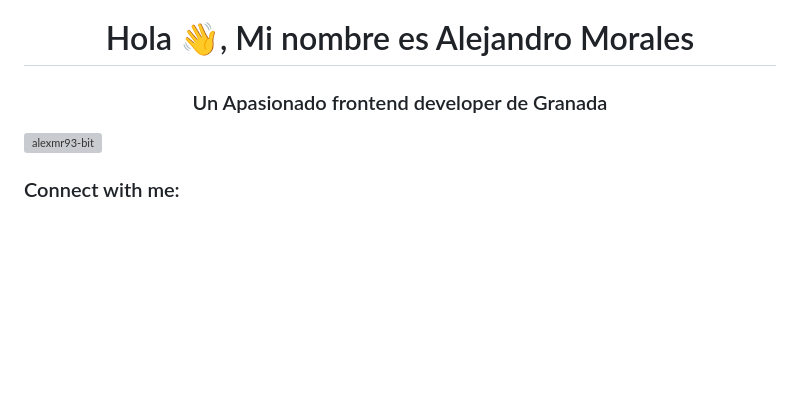
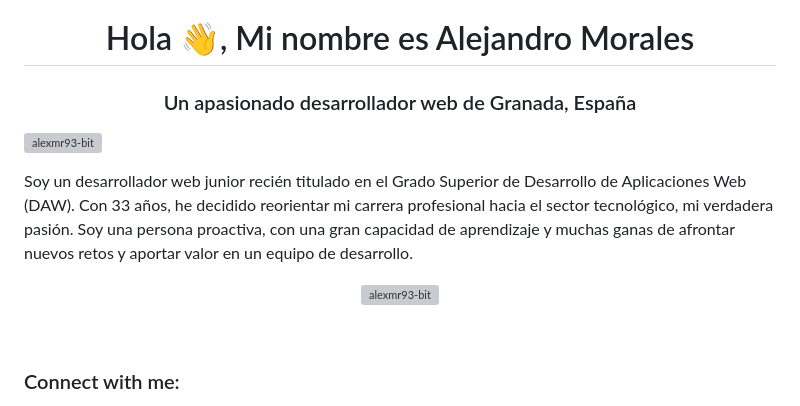
Before and after one commit to AlexMr93-bit/AlexMr93-bit.github.io, a Markdown page: README.md, the part around one of its changes. Drawn GitHub-style; blank space fills up the shorter version; grey boxes are pictures that could not be loaded.

```diff
--- a/README.md
+++ b/README.md
@@ -1,7 +1,13 @@
 <h1 align="center">Hola 👋, Mi nombre es Alejandro Morales</h1>
-<h3 align="center">Un Apasionado frontend developer de Granada</h3>
+<h3 align="center">Un apasionado desarrollador web de Granada, España</h3>
 
 <p align="left"> <img src="https://komarev.com/ghpvc/?username=alexmr93-bit&label=Profile%20views&color=0e75b6&style=flat" alt="alexmr93-bit" /> </p>
+
+<p align="left">Soy un desarrollador web junior recién titulado en el Grado Superior de Desarrollo de Aplicaciones Web (DAW). Con 33 años, he decidido reorientar mi carrera profesional hacia el sector tecnológico, mi verdadera pasión. Soy una persona proactiva, con una gran capacidad de aprendizaje y muchas ganas de afrontar nuevos retos y aportar valor en un equipo de desarrollo.</p>
+
+<p align="center"> <img src="https://github-readme-stats.vercel.app/api?username=alexmr93-bit&show_icons=true&theme=radical" alt="alexmr93-bit" /> </p>
+
+<br>
 
 <h3 align="left">Connect with me:</h3>
 <p align="left">
```
Also changed, not shown: other parts of README.md (+1 -3 lines).
